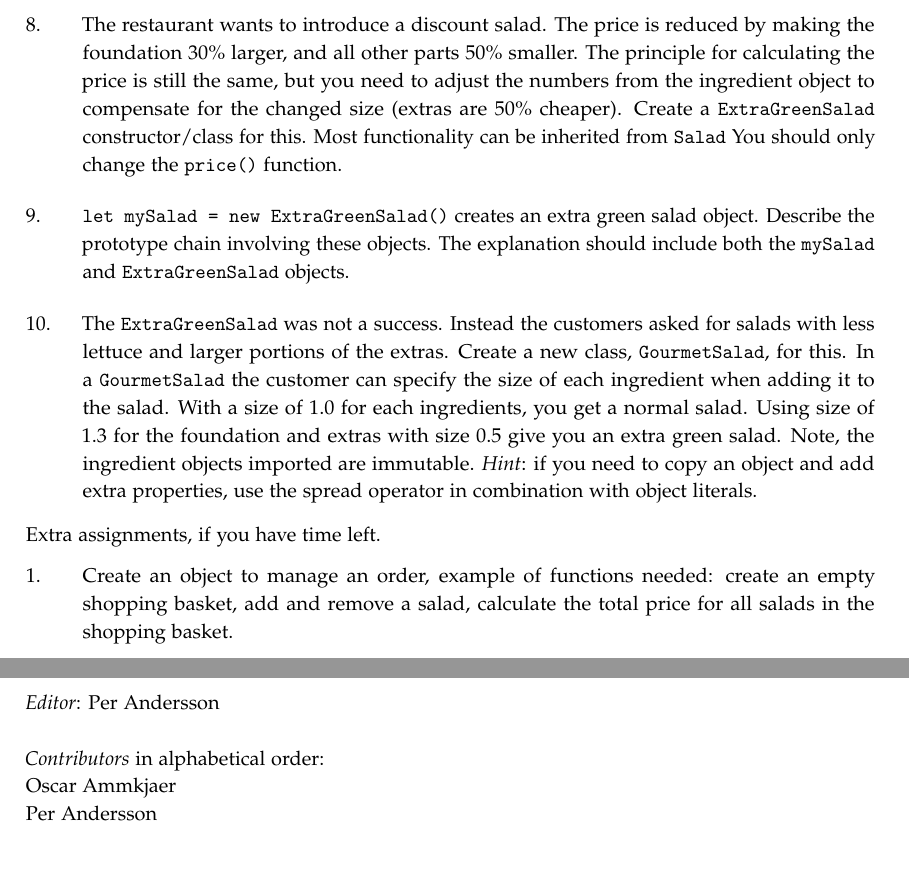
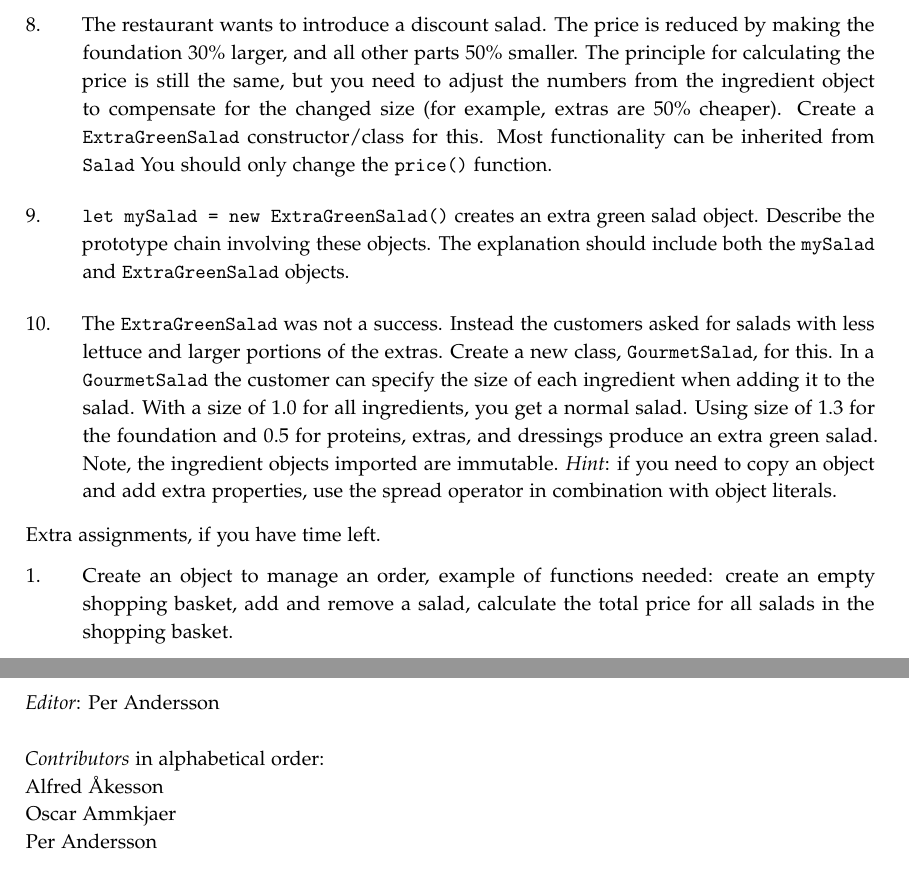
Before and after one commit to lunduniversity/webprog, a LaTeX book (labs/lab1/lab1.tex, which reads labs/prechapters/licence-contributors.tex): two parts of pages 3 and 4 of 4, joined at a grey line, cut so that both start at the same text. Compiled offline with pdfLaTeX.

Commit message:
updated lab 1

```diff
--- a/labs/lab1/lab1.tex
+++ b/labs/lab1/lab1.tex
@@ -158,13 +158,11 @@ let myCaesarSalad = new Salad();
 \end{Code}
 \item Next task is to add additional functionality to the \code{Salad} class/prototype. Add a function, \code{price()} to calculate the price. The price is simply the sum of the prices of all ingredients. The computation should be done using functional style, i.e. no loops (\code{for}/\code{while}). \emph{hint}: check out \code{reduce()} and the other functions in \code{Array.prototype}, see \url{https://developer.mozilla.org/en-US/docs/Web/JavaScript/Reference/Global_Objects/Array}. Test your price function with the caesar salad created above, i.e. run \code{myCaesarSalad.price()}.
 
-\item The restaurant wants to introduce a discount salad. The price is reduced by making the foundation 30\% larger, and all other parts 50\% smaller. The principle for calculating the price is still the same, but you need to adjust the numbers from the ingredient object to compensate for the changed size (extras are 50\% cheaper). Create a \code{ExtraGreenSalad} constructor/class for this. Most functionality can be inherited from \code{Salad} You should only change the \code{price()} function.
+\item The restaurant wants to introduce a discount salad. The price is reduced by making the foundation 30\% larger, and all other parts 50\% smaller. The principle for calculating the price is still the same, but you need to adjust the numbers from the ingredient object to compensate for the changed size (for example, extras are 50\% cheaper). Create a \code{ExtraGreenSalad} constructor/class for this. Most functionality can be inherited from \code{Salad} You should only change the \code{price()} function.
 
 \item \code{let mySalad = new ExtraGreenSalad()} creates an extra green salad object. Describe the prototype chain involving these objects. The explanation should include both the \code{mySalad} and \code{ExtraGreenSalad} objects.
 
-\item The \code{ExtraGreenSalad} was not a success. Instead the customers asked for salads with less lettuce and larger portions of the extras. Create a new class, \code{GourmetSalad}, for this. In a \code{GourmetSalad} the customer can specify the size of each ingredient when adding it to the salad. With a size of 1.0 for each ingredients, you get a normal salad. Using size of 1.3 for the foundation and extras with size 0.5 give you an extra green salad. Note, the ingredient objects imported are immutable. \emph{Hint}: if you need to copy an object and add extra properties, use the spread operator in combination with object literals.
-
-%\item Provided is an object exported in the name: \code{store}. It has properties containing the available foundations, proteins, extras, salad dressings. You are to add functions to manage the orders in this object, but you may not modify the imported file. Instead use the dynamic powers of JavaScript to add features to the imported object.
+\item The \code{ExtraGreenSalad} was not a success. Instead the customers asked for salads with less lettuce and larger portions of the extras. Create a new class, \code{GourmetSalad}, for this. In a \code{GourmetSalad} the customer can specify the size of each ingredient when adding it to the salad. With a size of 1.0 for all ingredients, you get a normal salad. Using size of 1.3 for the foundation and 0.5 for proteins, extras, and dressings produce an extra green salad. Note, the ingredient objects imported are immutable. \emph{Hint}: if you need to copy an object and add extra properties, use the spread operator in combination with object literals.
 
 \end{Assignments}
 
--- a/labs/prechapters/licence-contributors.tex
+++ b/labs/prechapters/licence-contributors.tex
@@ -10,6 +10,7 @@
 
 %\input{../contributors}
 \emph{Contributors} in alphabetical order: \\
+Alfred Åkesson\\
 Oscar Ammkjaer\\
 Per Andersson \\
 \\ \newline
```
Also changed, not shown: labs/lab1/lab1.pdf.
